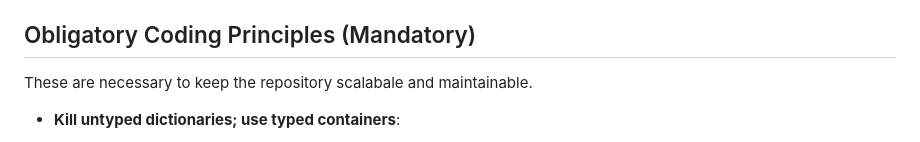
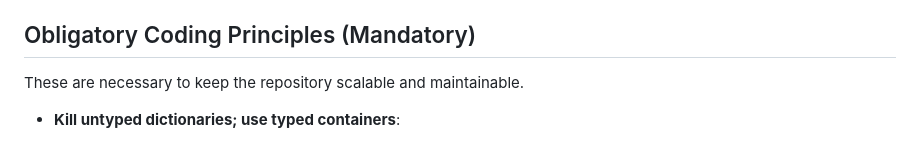
Before and after one commit to knnmelprop/YAADO, a Markdown page: AGENTS.md, the part around the change. Drawn GitHub-style.

Commit message:
docs(agents): fix typo in coding principles

```diff
--- a/AGENTS.md
+++ b/AGENTS.md
@@ -42,7 +42,7 @@ While the repository currently contains reference configurations in `Hangar/exam
 
 ## Obligatory Coding Principles (Mandatory)
 
-These are necessary to keep the repository scalabale and maintainable.
+These are necessary to keep the repository scalable and maintainable.
 
 * **Kill untyped dictionaries; use typed containers**:
   * Do not use untyped dictionaries for internal state or multi-variable returns. Use typed, frozen dataclasses (e.g. `TrajectorySamples`, `TrajectoryMetrics`).
```
